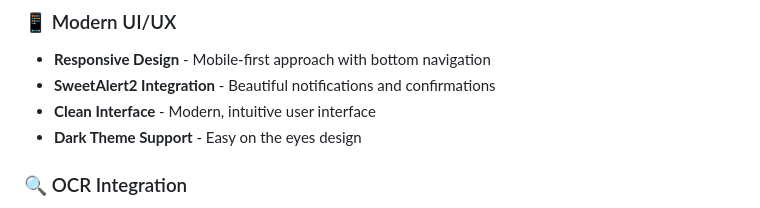
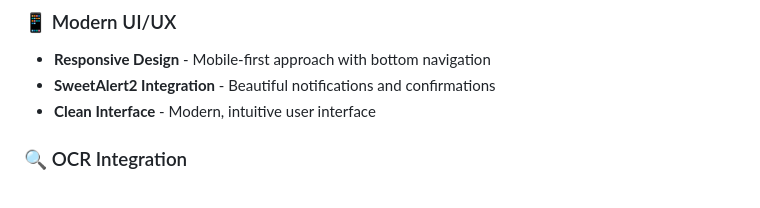
Before and after one commit to Adisak034/Expense-Tracker, a Markdown page: README.md, the part around the change. Drawn GitHub-style.

Commit message:
refactor: Remove dark theme support from README

```diff
--- a/README.md
+++ b/README.md
@@ -26,7 +26,6 @@ A modern, full-featured expense tracking application built with Node.js, Express
 - **Responsive Design** - Mobile-first approach with bottom navigation
 - **SweetAlert2 Integration** - Beautiful notifications and confirmations
 - **Clean Interface** - Modern, intuitive user interface
-- **Dark Theme Support** - Easy on the eyes design
 
 ### 🔍 OCR Integration
 - **Receipt Processing** - Upload receipts for automatic data extraction
```
